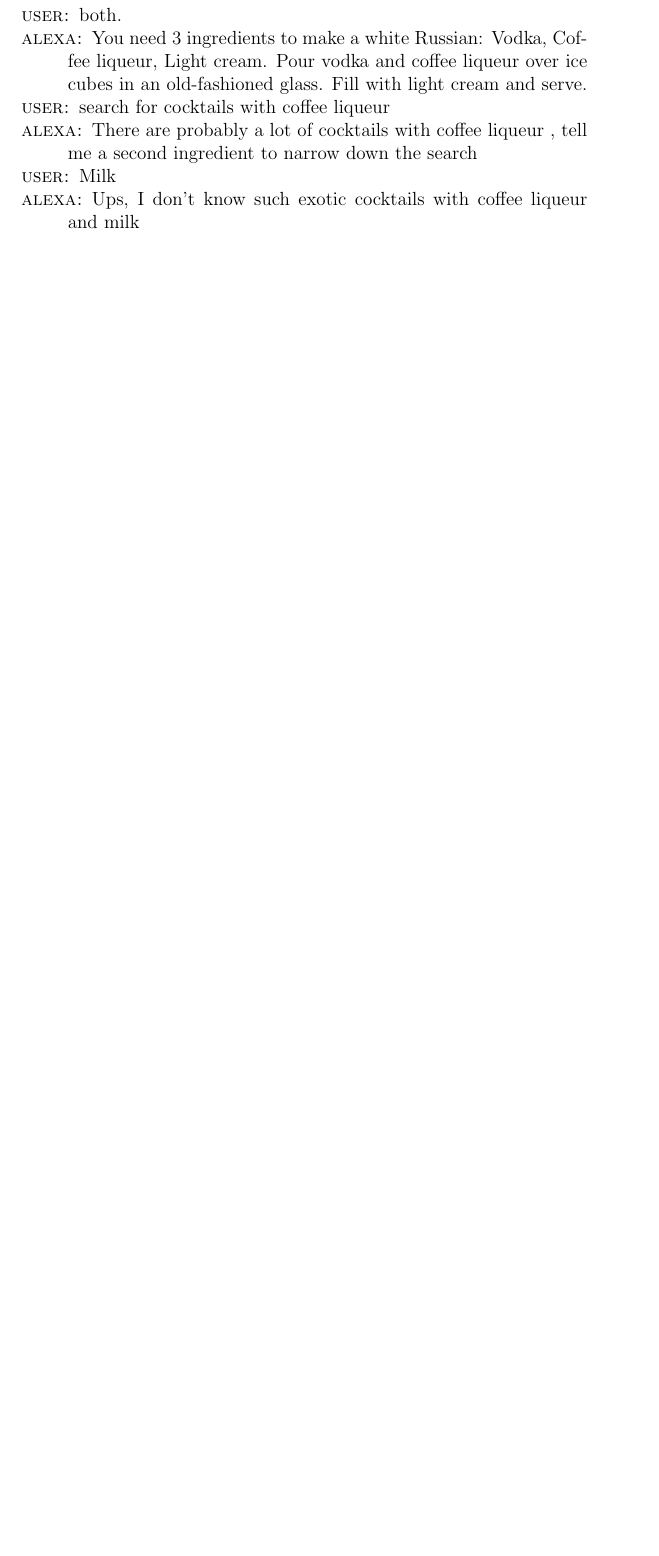
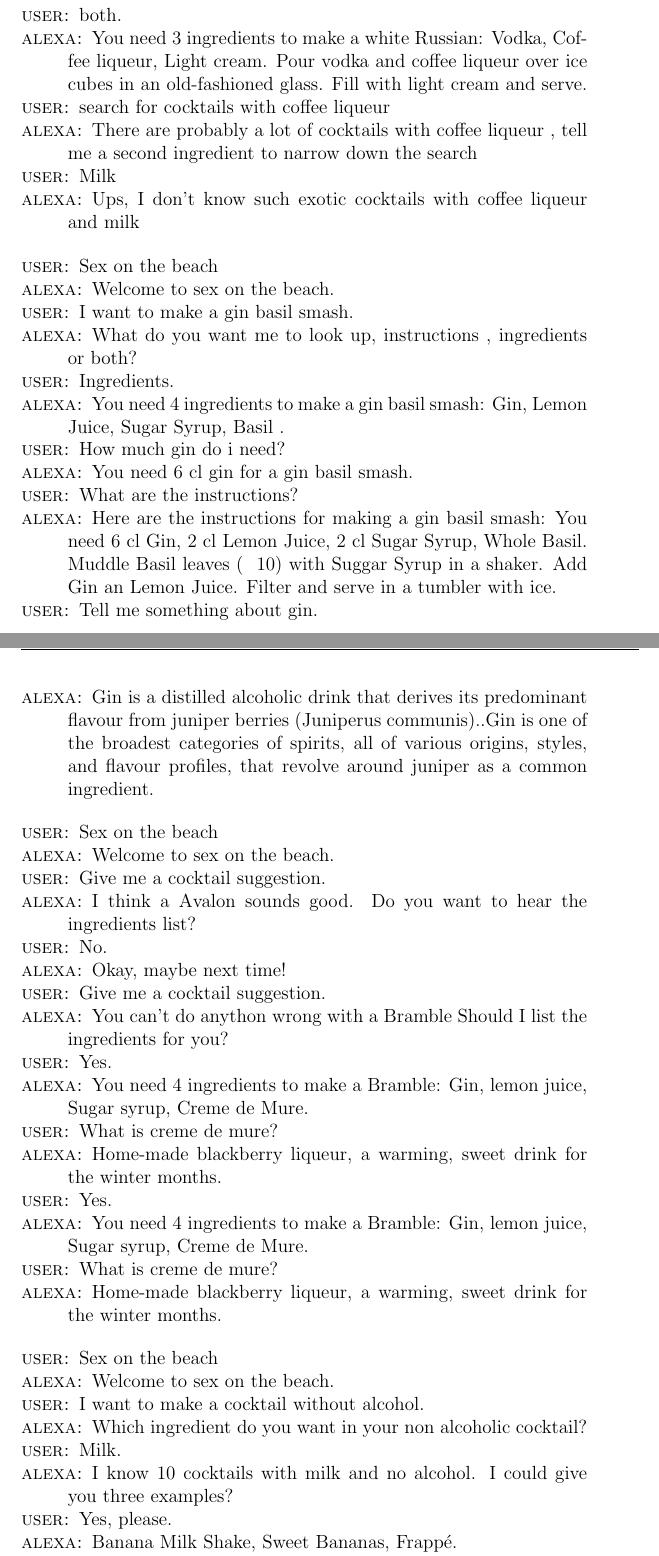
Before and after one commit to HannahPeuckmann/Alexa-cocktail-recipes-skill, a LaTeX document (doku.tex): part of page 2 of 3 before the commit and two parts of pages 2 and 3 of 4 after it, the two joined at a grey line, cut so that both start at the same text, the shorter picture padded with empty space. Compiled offline with pdfLaTeX.

Commit message:
Add dialogue samples

```diff
--- a/doku.tex
+++ b/doku.tex
@@ -63,3 +63,49 @@
 	\speak{ALEXA} Ups, I don't know such exotic cocktails with coffee liqueur and milk
 \end{dialogue}
 
+\begin{dialogue}
+	\speak{USER} Sex on the beach
+	\speak{ALEXA} Welcome to sex on the beach.
+	\speak{USER} I want to make a gin basil smash.
+	\speak{ALEXA} What do you want me to look up, instructions , ingredients or both?
+	\speak{USER} Ingredients.
+	\speak{ALEXA} You need 4 ingredients to make a gin basil smash: Gin, Lemon Juice, Sugar Syrup, Basil .
+	\speak{USER} How much gin do i need?
+	\speak{ALEXA} You need 6 cl gin for a gin basil smash.
+	\speak{USER} What are the instructions?
+	\speak{ALEXA} Here are the instructions for making a gin basil smash: You need 6 cl Gin, 2 cl Lemon Juice, 2 cl Sugar Syrup, Whole Basil. Muddle Basil leaves (~ 10) with Suggar Syrup in a shaker. Add Gin an Lemon Juice. Filter and serve in a tumbler with ice.
+	\speak{USER} Tell me something about gin.
+	\speak{ALEXA} Gin is a distilled alcoholic drink that derives its predominant flavour from juniper berries (Juniperus communis)..Gin is one of the broadest categories of spirits, all of various origins, styles, and flavour profiles, that revolve around juniper as a common ingredient.
+
+\end{dialogue}
+
+\begin{dialogue}
+	\speak{USER} Sex on the beach
+	\speak{ALEXA} Welcome to sex on the beach.
+	\speak{USER} Give me a cocktail suggestion.
+	\speak{ALEXA} I think a Avalon sounds good. Do you want to hear the ingredients list?
+	\speak{USER} No.
+	\speak{ALEXA} Okay, maybe next time!
+	\speak{USER} Give me a cocktail suggestion.
+	\speak{ALEXA} You can't do anython wrong with a Bramble Should I list the ingredients for you?
+	\speak{USER} Yes.
+	\speak{ALEXA} You need 4 ingredients to make a Bramble: Gin, lemon juice, Sugar syrup, Creme de Mure.
+	\speak{USER} What is creme de mure?
+	\speak{ALEXA} Home-made blackberry liqueur, a warming, sweet drink for the winter months.
+	\speak{USER} Yes.
+	\speak{ALEXA} You need 4 ingredients to make a Bramble: Gin, lemon juice, Sugar syrup, Creme de Mure.
+	\speak{USER} What is creme de mure?
+	\speak{ALEXA} Home-made blackberry liqueur, a warming, sweet drink for the winter months.
+
+\end{dialogue}
+
+\begin{dialogue}
+	\speak{USER} Sex on the beach
+	\speak{ALEXA} Welcome to sex on the beach.
+	\speak{USER} I want to make a cocktail without alcohol.
+	\speak{ALEXA} Which ingredient do you want in your non alcoholic cocktail?
+	\speak{USER} Milk.
+	\speak{ALEXA} I know 10 cocktails with milk and no alcohol. I could give you three examples?
+	\speak{USER} Yes, please.
+	\speak{ALEXA} Banana Milk Shake, Sweet Bananas, Frappé.
+	\speak{USER} Give me the ingredients for a frappe.
```
Also changed, not shown: doku.tex (10 more changed lines).
